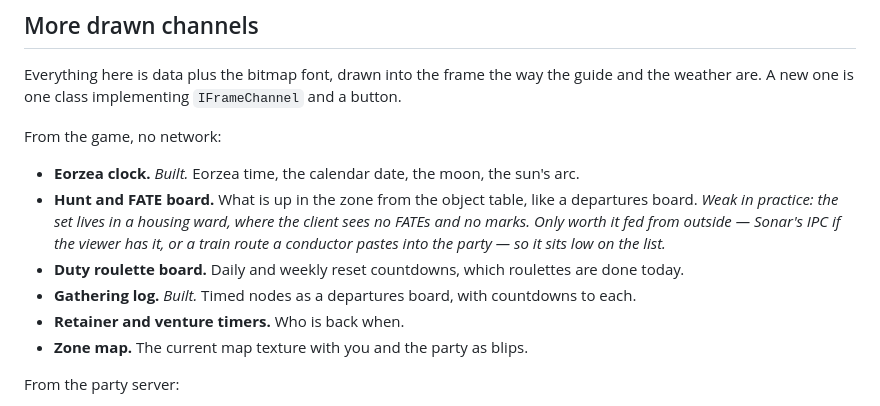
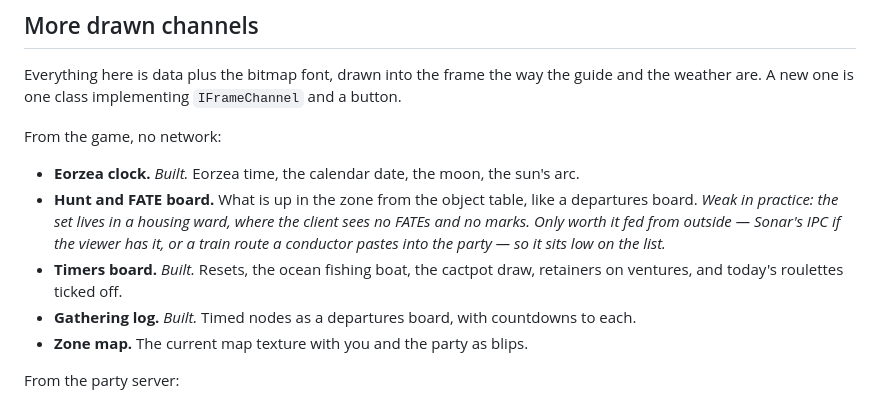
Before and after one commit to CorkedFever/Aetherstream, a Markdown page: IDEAS.md, the part around the change. Drawn GitHub-style.

Commit message:
IDEAS.md: the timers board shipped
Co-Authored-By: Claude Fable 5.1 <noreply@anthropic.com>

```diff
--- a/IDEAS.md
+++ b/IDEAS.md
@@ -160,9 +160,9 @@ From the game, no network:
   *Weak in practice: the set lives in a housing ward, where the client sees no FATEs and no marks.
   Only worth it fed from outside — Sonar's IPC if the viewer has it, or a train route a conductor
   pastes into the party — so it sits low on the list.*
-- **Duty roulette board.** Daily and weekly reset countdowns, which roulettes are done today.
+- **Timers board.** *Built.* Resets, the ocean fishing boat, the cactpot draw, retainers on
+  ventures, and today's roulettes ticked off.
 - **Gathering log.** *Built.* Timed nodes as a departures board, with countdowns to each.
-- **Retainer and venture timers.** Who is back when.
 - **Zone map.** The current map texture with you and the party as blips.
 
 From the party server:
```
